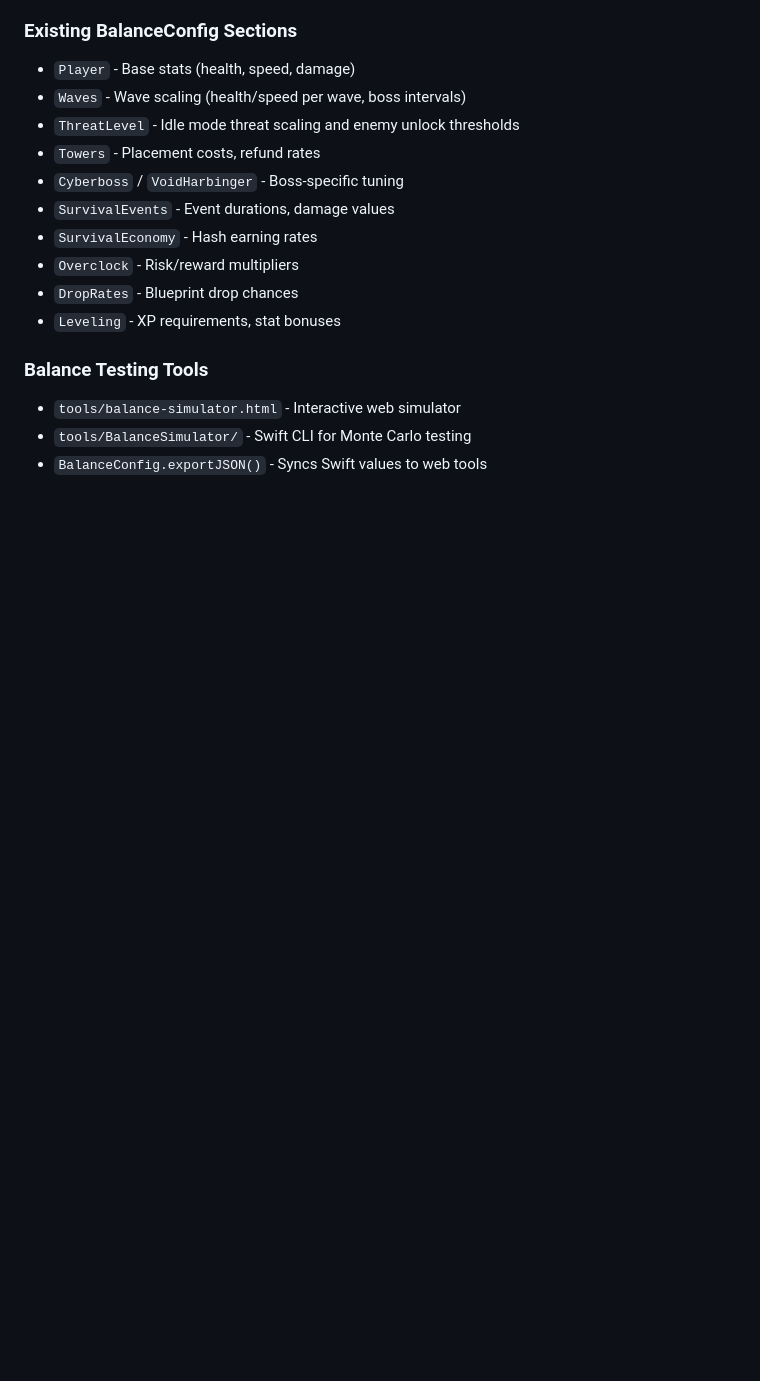
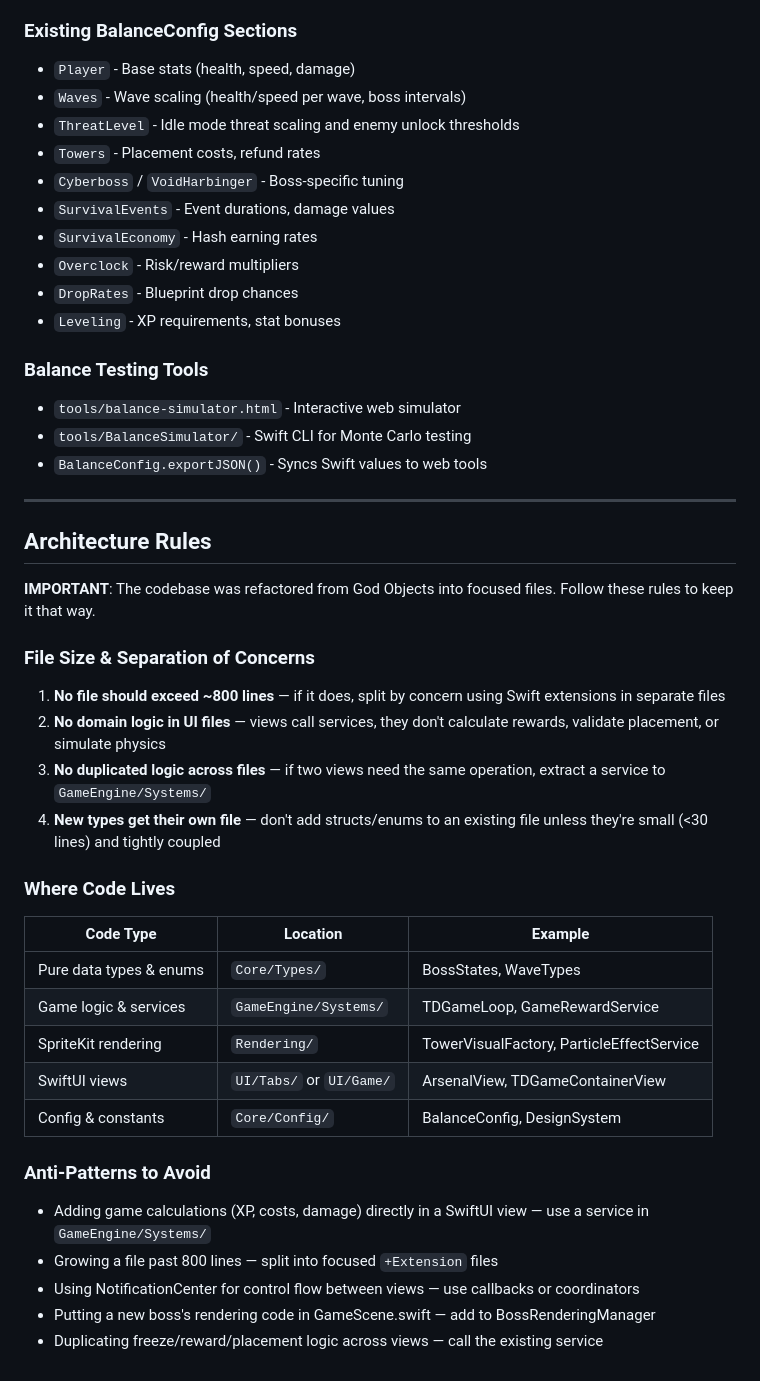
Before and after one commit to wolfgangpeters02/defend-and-descend, a Markdown page: .claude/CLAUDE.md, the part around the change. Rendered like a GitHub page; blank space fills up the shorter version.

Commit message:
Add architecture rules to CLAUDE.md to prevent God Object regression
Co-Authored-By: Claude Opus 4.6 <noreply@anthropic.com>

```diff
--- a/.claude/CLAUDE.md
+++ b/.claude/CLAUDE.md
@@ -157,3 +157,34 @@ BalanceConfig.levelStatMultiplier(level: Int) -> CGFloat
 - `tools/balance-simulator.html` - Interactive web simulator
 - `tools/BalanceSimulator/` - Swift CLI for Monte Carlo testing
 - `BalanceConfig.exportJSON()` - Syncs Swift values to web tools
+
+---
+
+## Architecture Rules
+
+**IMPORTANT**: The codebase was refactored from God Objects into focused files. Follow these rules to keep it that way.
+
+### File Size & Separation of Concerns
+
+1. **No file should exceed ~800 lines** — if it does, split by concern using Swift extensions in separate files
+2. **No domain logic in UI files** — views call services, they don't calculate rewards, validate placement, or simulate physics
+3. **No duplicated logic across files** — if two views need the same operation, extract a service to `GameEngine/Systems/`
+4. **New types get their own file** — don't add structs/enums to an existing file unless they're small (<30 lines) and tightly coupled
+
+### Where Code Lives
+
+| Code Type | Location | Example |
+|-----------|----------|---------|
+| Pure data types & enums | `Core/Types/` | BossStates, WaveTypes |
+| Game logic & services | `GameEngine/Systems/` | TDGameLoop, GameRewardService |
+| SpriteKit rendering | `Rendering/` | TowerVisualFactory, ParticleEffectService |
+| SwiftUI views | `UI/Tabs/` or `UI/Game/` | ArsenalView, TDGameContainerView |
+| Config & constants | `Core/Config/` | BalanceConfig, DesignSystem |
+
+### Anti-Patterns to Avoid
+
+- Adding game calculations (XP, costs, damage) directly in a SwiftUI view — use a service in `GameEngine/Systems/`
+- Growing a file past 800 lines — split into focused `+Extension` files
+- Using NotificationCenter for control flow between views — use callbacks or coordinators
+- Putting a new boss's rendering code in GameScene.swift — add to BossRenderingManager
+- Duplicating freeze/reward/placement logic across views — call the existing service
```
